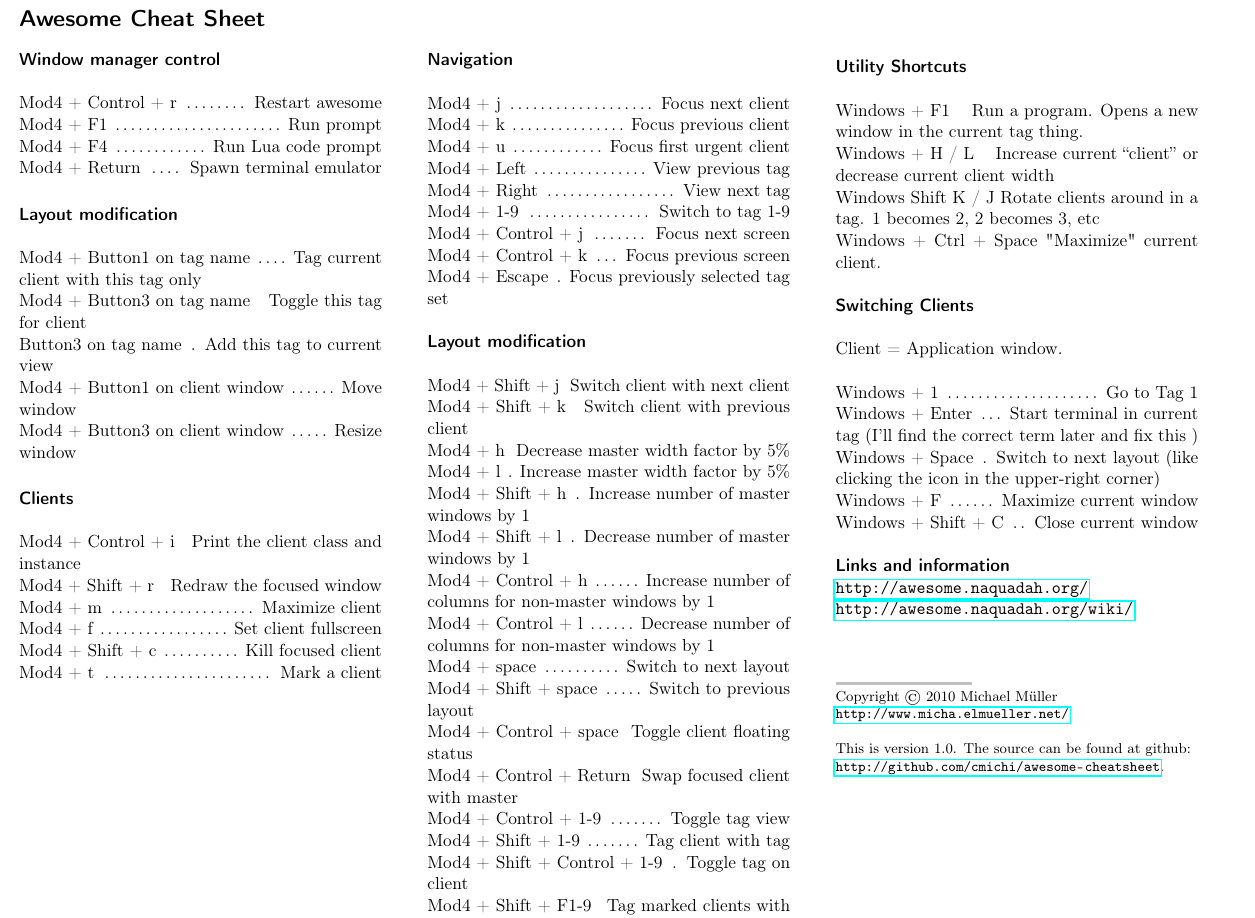
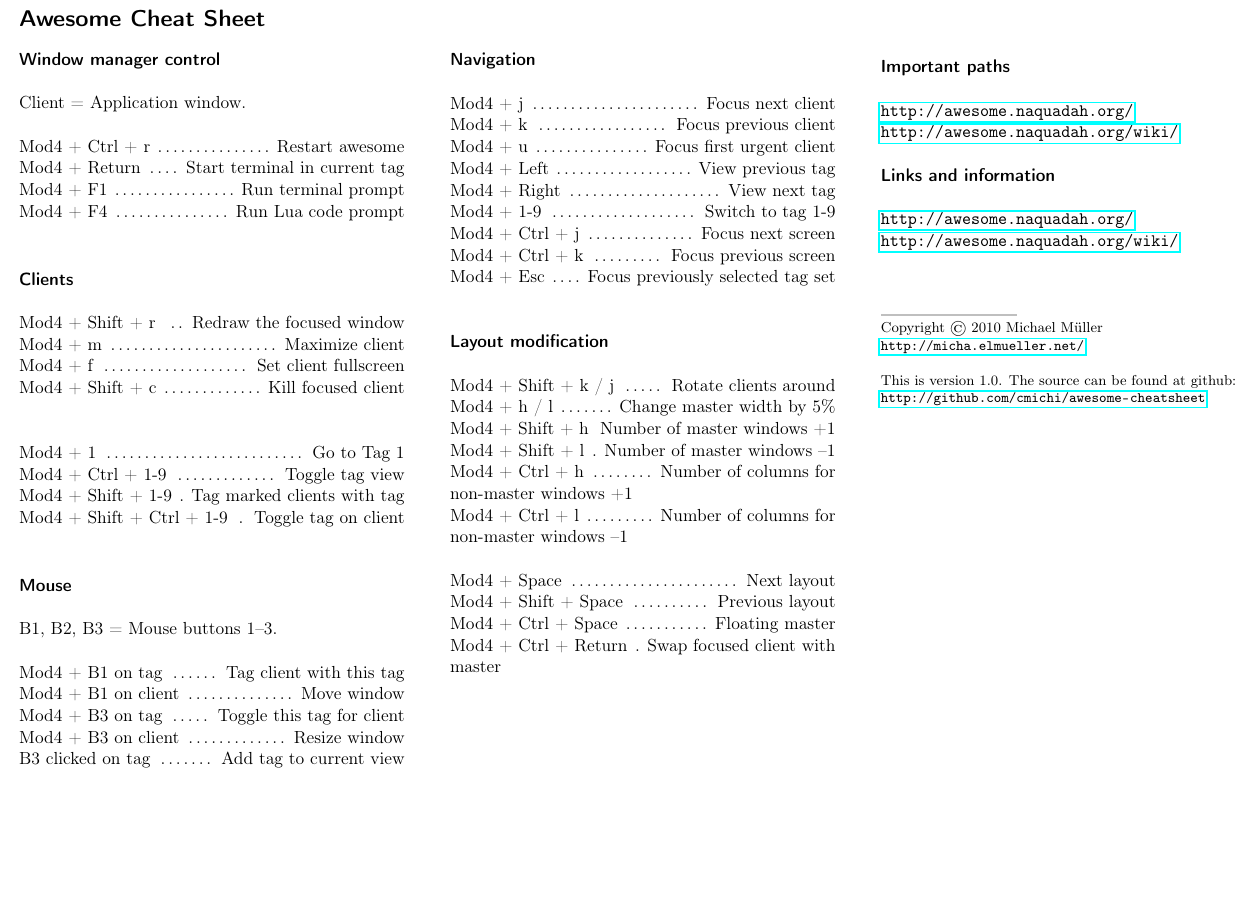
Before and after one commit to cmichi/awesome-cheatsheet, a LaTeX document (awesome.tex): part of the page, cut so that both start at the same text, the shorter picture padded with empty space. Compiled offline with pdfLaTeX.

Commit message:
added unique key identifiers

```diff
--- a/awesome.tex
+++ b/awesome.tex
@@ -43,40 +43,52 @@
 
 \begin{picture}(297,210)
 	\put(10,200){
-		\begin{minipage}[t]{80mm}
+		\begin{minipage}[t]{85mm}
 			\section*{Awesome Cheat Sheet}
 			\paragraph{Window manager control} \ \\
 
-			Mod4 + Control + r\dots{}Restart awesome\\
-			Mod4 + F1\dots{}Run prompt\\
+			Client = Application window.\ \\
+
+			Mod4 + Ctrl + r\dots{}Restart awesome\\
+			Mod4 + Return\dots{}Start terminal in current tag\\
+			Mod4 + F1\dots{}Run terminal prompt\\
 			Mod4 + F4\dots{}Run Lua code prompt\\
-			Mod4 + Return\dots{}Spawn terminal emulator
-
-
-
-			\paragraph{Layout modification} \ \\
-
-			Mod4 + Button1 on tag name\dots{}Tag current client with this tag only\\
-			Mod4 + Button3 on tag name\dots{}Toggle this tag for client\\
-			Button3 on tag name\dots{}Add this tag to current view\\
-			Mod4 + Button1 on client window\dots{}Move window\\
-			Mod4 + Button3 on client window\dots{}Resize window
 
 
 
 			\paragraph{Clients} \ \\
 
-			Mod4 + Control + i\dots{}Print the client class and instance\\
 			Mod4 + Shift + r	\dots{}Redraw the focused window\\
 			Mod4 + m\dots{}Maximize client\\
 			Mod4 + f\dots{}Set client fullscreen\\
-			Mod4 + Shift + c\dots{}Kill focused client\\
-			Mod4 + t\dots{}Mark a client
+			Mod4 + Shift + c\dots{}Kill focused client\\ \\
+
+
+			Mod4 + 1\dots{}Go to Tag 1\\
+			Mod4 + Ctrl + 1-9\dots{}Toggle tag view\\
+			Mod4 + Shift + 1-9\dots{}Tag marked clients with tag\\
+			Mod4 + Shift + Ctrl + 1-9\dots{}Toggle tag on client\\
+
+
+
+			\paragraph{Mouse} \ \\
+
+			B1, B2, B3 = Mouse buttons 1--3.\ \\
+
+			Mod4 + B1 on tag\dots{}Tag client with this tag\\
+			Mod4 + B1 on client\dots{}Move window\\
+			Mod4 + B3 on tag\dots{}Toggle this tag for client\\
+			Mod4 + B3 on client\dots{}Resize window\\
+			B3 clicked on tag\dots{}Add tag to current view\\
+
+
+			%Mod4 + t\dots{}Mark a client
+			%Mod4 + Ctrl + i\dots{}Print client class and instance\\
 		\end{minipage}
 	}
 
-	\put(100,190.5){
-		\begin{minipage}[t]{80mm}
+	\put(105,190.5){
+		\begin{minipage}[t]{85mm}
 			\paragraph{Navigation} \ \\
 
 			Mod4 + j\dots{}Focus next client\\
@@ -85,54 +97,40 @@
 			Mod4 + Left\dots{}View previous tag\\
 			Mod4 + Right\dots{}View next tag\\
 			Mod4 + 1-9\dots{}Switch to tag 1-9\\
-			Mod4 + Control + j\dots{}Focus next screen\\
-			Mod4 + Control + k\dots{}Focus previous screen\\
-			Mod4 + Escape\dots{}Focus previously selected tag set\\
+			Mod4 + Ctrl + j\dots{}Focus next screen\\
+			Mod4 + Ctrl + k\dots{}Focus previous screen\\
+			Mod4 + Esc\dots{}Focus previously selected tag set\\ \\
+
 
 
 			\paragraph{Layout modification} \ \\
 
-			Mod4 + Shift + j\dots{}Switch client with next client\\
-			Mod4 + Shift + k\dots{}Switch client with previous client\\
-			Mod4 + h\dots{}Decrease master width factor by 5\%\\
-			Mod4 + l\dots{}Increase master width factor by 5\%\\
-			Mod4 + Shift + h\dots{}Increase number of master windows by 1\\
-			Mod4 + Shift + l\dots{}Decrease number of master windows by 1\\
-			Mod4 + Control + h\dots{}Increase number of columns for non-master windows by 1\\
-			Mod4 + Control + l\dots{}Decrease number of columns for non-master windows by 1\\
-			Mod4 + space\dots{}Switch to next layout\\
-			Mod4 + Shift + space\dots{}Switch to previous layout\\
-			Mod4 + Control + space\dots{}Toggle client floating status\\
-			Mod4 + Control + Return\dots{}Swap focused client with master\\
-			Mod4 + Control + 1-9\dots{}Toggle tag view\\
-			Mod4 + Shift + 1-9\dots{}Tag client with tag\\
-			Mod4 + Shift + Control + 1-9\dots{}Toggle tag on client\\
-			Mod4 + Shift + F1-9\dots{}Tag marked clients with tag
+			Mod4 + Shift + k / j\dots{}Rotate clients around\\
+			Mod4 + h / l\dots{}Change master width by 5\%\\
+			Mod4 + Shift + h\dots{}Number of master windows +1\\
+			Mod4 + Shift + l\dots{}Number of master windows --1\\
+			Mod4 + Ctrl + h\dots{}Number of columns for non-master windows +1\\
+			Mod4 + Ctrl + l\dots{}Number of columns for non-master windows --1\\ \\
+			Mod4 + Space\dots{}Next layout\\
+			Mod4 + Shift + Space\dots{}Previous layout\\
+			Mod4 + Ctrl + Space\dots{}Floating master\\
+			Mod4 + Ctrl + Return\dots{}Swap focused client with master\\
 		\end{minipage}
 	}
 
-	\put(190,189){
-		\begin{minipage}[t]{80mm}
-			\paragraph{Utility Shortcuts} \ \\
+	\put(200,189){
+		\begin{minipage}[t]{85mm}
+%			\paragraph{Utility Shortcuts} \ \\
 
-			Windows + F1\dots{} Run a program. Opens a new window in the current tag thing.\\
-			Windows + H / L\dots{}	 Increase current “client” or decrease current client width\\
-			Windows Shift K / J	 Rotate clients around in a tag. 1 becomes 2, 2 becomes 3, etc\\
-			Windows + Ctrl + Space "Maximize" current client.\\
+%			Windows + F1\dots{} Run a program. Opens a new window in the current tag thing.\\
 
 
-			\paragraph{Switching Clients} \ \\
-
-			Client = Application window.\ \\
-
-			Windows + 1\dots{}Go to Tag 1\\
-			Windows + Enter\dots{}Start terminal in current tag (I'll find the correct term later and fix this )\\
-			Windows + Space\dots{}Switch to next layout (like clicking the icon in the upper-right corner)\\
-			Windows + F\dots{}Maximize current window\\
-			Windows + Shift + C\dots{}Close current window\\
+			\paragraph{Important paths} \ \\ \\
+			\url{http://awesome.naquadah.org/}\\
+			\url{http://awesome.naquadah.org/wiki/}\\
 
 
-			\paragraph{Links and information} \ \\
+			\paragraph{Links and information} \ \\ \\
 			\url{http://awesome.naquadah.org/}\\
 			\url{http://awesome.naquadah.org/wiki/}\\
 
@@ -144,7 +142,7 @@
 
 			\footnotesize{
 				Copyright \copyright{} 2010 Michael Müller\\
-				\url{http://www.micha.elmueller.net/}\\
+				\url{http://micha.elmueller.net/}\\
 
 				This is version 1.0. The source can be found at github:\\
 				\url{http://github.com/cmichi/awesome-cheatsheet}.
```
Also changed, not shown: awesome.pdf.
